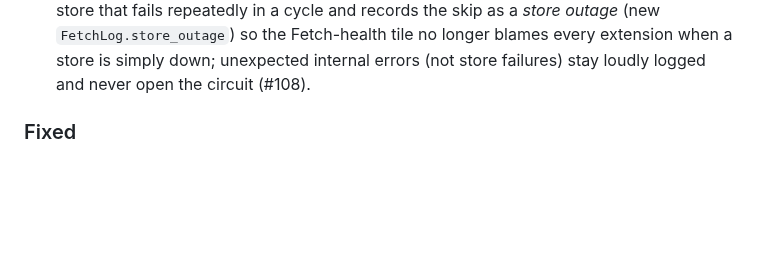
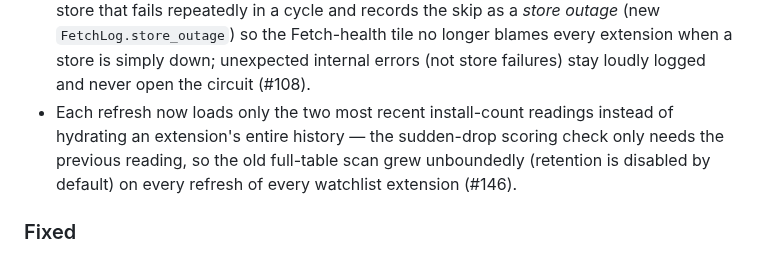
Before and after one commit to IcebergAI/IcebergEBS, a Markdown page: CHANGELOG.md, the part around the change. Rendered like a GitHub page; blank space fills up the shorter version.

Commit message:
docs: changelog entry for bounded install-count history load (#146)
Co-Authored-By: Claude Opus 4.8 <noreply@anthropic.com>
Claude-Session: https://claude.ai/code/session_01GRmDrindJEFnCVJEQTfqJN

```diff
--- a/CHANGELOG.md
+++ b/CHANGELOG.md
@@ -93,6 +93,10 @@ release to diff against.
   cycle and records the skip as a *store outage* (new `FetchLog.store_outage`) so the Fetch-health
   tile no longer blames every extension when a store is simply down; unexpected internal errors
   (not store failures) stay loudly logged and never open the circuit (#108).
+- Each refresh now loads only the two most recent install-count readings instead of hydrating an
+  extension's entire history — the sudden-drop scoring check only needs the previous reading, so the
+  old full-table scan grew unboundedly (retention is disabled by default) on every refresh of every
+  watchlist extension (#146).
 
 ### Fixed
 
```
